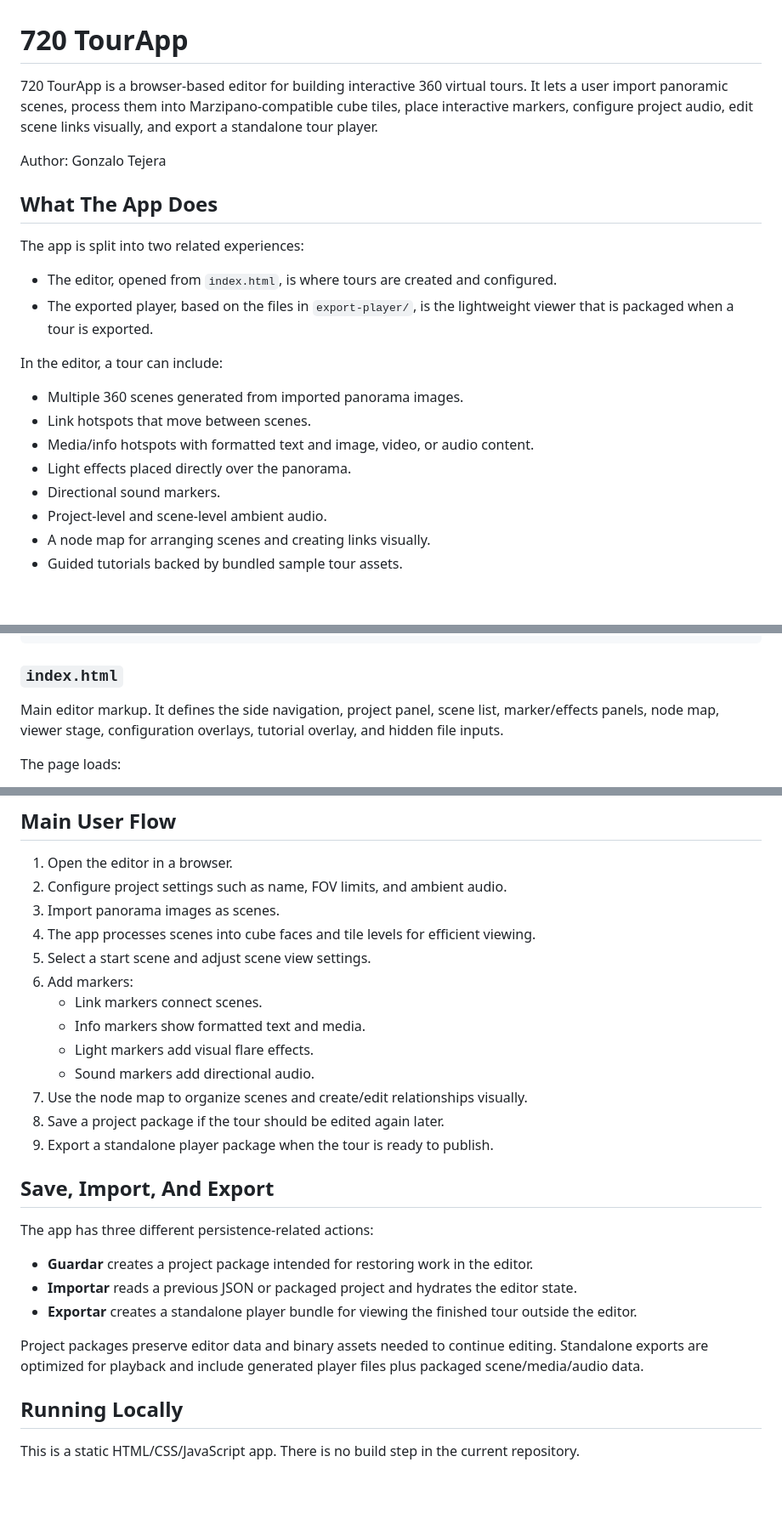
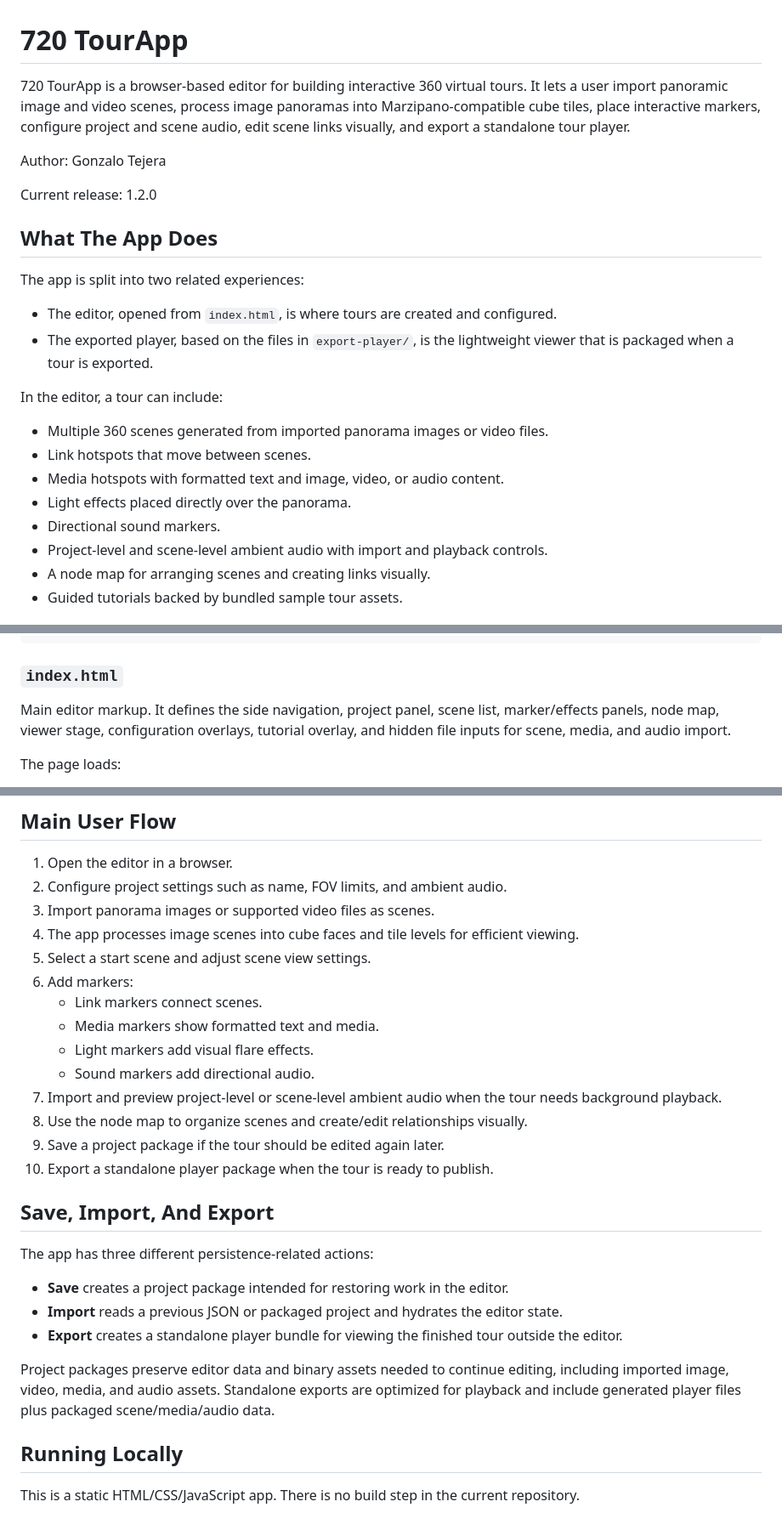
Before and after one commit to Shepard498/720_TourApp, a Markdown page: README.md, 3 parts joined by grey strips. Shown at 85% size. GitHub-like rendering; blank space fills up the shorter version.

Commit message:
Update README for media and audio support

```diff
--- a/README.md
+++ b/README.md
@@ -1,8 +1,10 @@
 # 720 TourApp
 
-720 TourApp is a browser-based editor for building interactive 360 virtual tours. It lets a user import panoramic scenes, process them into Marzipano-compatible cube tiles, place interactive markers, configure project audio, edit scene links visually, and export a standalone tour player.
+720 TourApp is a browser-based editor for building interactive 360 virtual tours. It lets a user import panoramic image and video scenes, process image panoramas into Marzipano-compatible cube tiles, place interactive markers, configure project and scene audio, edit scene links visually, and export a standalone tour player.
 
 Author: Gonzalo Tejera
+
+Current release: 1.2.0
 
 ## What The App Does
 
@@ -13,12 +15,12 @@ The app is split into two related experiences:
 
 In the editor, a tour can include:
 
-- Multiple 360 scenes generated from imported panorama images.
+- Multiple 360 scenes generated from imported panorama images or video files.
 - Link hotspots that move between scenes.
-- Media/info hotspots with formatted text and image, video, or audio content.
+- Media hotspots with formatted text and image, video, or audio content.
 - Light effects placed directly over the panorama.
 - Directional sound markers.
-- Project-level and scene-level ambient audio.
+- Project-level and scene-level ambient audio with import and playback controls.
 - A node map for arranging scenes and creating links visually.
 - Guided tutorials backed by bundled sample tour assets.
 
@@ -42,7 +44,7 @@ In the editor, a tour can include:
 
 ### `index.html`
 
-Main editor markup. It defines the side navigation, project panel, scene list, marker/effects panels, node map, viewer stage, configuration overlays, tutorial overlay, and hidden file inputs.
+Main editor markup. It defines the side navigation, project panel, scene list, marker/effects panels, node map, viewer stage, configuration overlays, tutorial overlay, and hidden file inputs for scene, media, and audio import.
 
 The page loads:
 
@@ -94,27 +96,28 @@ Bundled sample multiresolution tour assets used by the guided tutorials. These a
 
 1. Open the editor in a browser.
 2. Configure project settings such as name, FOV limits, and ambient audio.
-3. Import panorama images as scenes.
-4. The app processes scenes into cube faces and tile levels for efficient viewing.
+3. Import panorama images or supported video files as scenes.
+4. The app processes image scenes into cube faces and tile levels for efficient viewing.
 5. Select a start scene and adjust scene view settings.
 6. Add markers:
    - Link markers connect scenes.
-   - Info markers show formatted text and media.
+   - Media markers show formatted text and media.
    - Light markers add visual flare effects.
    - Sound markers add directional audio.
-7. Use the node map to organize scenes and create/edit relationships visually.
-8. Save a project package if the tour should be edited again later.
-9. Export a standalone player package when the tour is ready to publish.
+7. Import and preview project-level or scene-level ambient audio when the tour needs background playback.
+8. Use the node map to organize scenes and create/edit relationships visually.
+9. Save a project package if the tour should be edited again later.
+10. Export a standalone player package when the tour is ready to publish.
 
 ## Save, Import, And Export
 
 The app has three different persistence-related actions:
 
-- **Guardar** creates a project package intended for restoring work in the editor.
-- **Importar** reads a previous JSON or packaged project and hydrates the editor state.
-- **Exportar** creates a standalone player bundle for viewing the finished tour outside the editor.
+- **Save** creates a project package intended for restoring work in the editor.
+- **Import** reads a previous JSON or packaged project and hydrates the editor state.
+- **Export** creates a standalone player bundle for viewing the finished tour outside the editor.
 
-Project packages preserve editor data and binary assets needed to continue editing. Standalone exports are optimized for playback and include generated player files plus packaged scene/media/audio data.
+Project packages preserve editor data and binary assets needed to continue editing, including imported image, video, media, and audio assets. Standalone exports are optimized for playback and include generated player files plus packaged scene/media/audio data.
 
 ## Running Locally
 
```
Also changed, not shown: other parts of README.md (+5 -5 lines).
